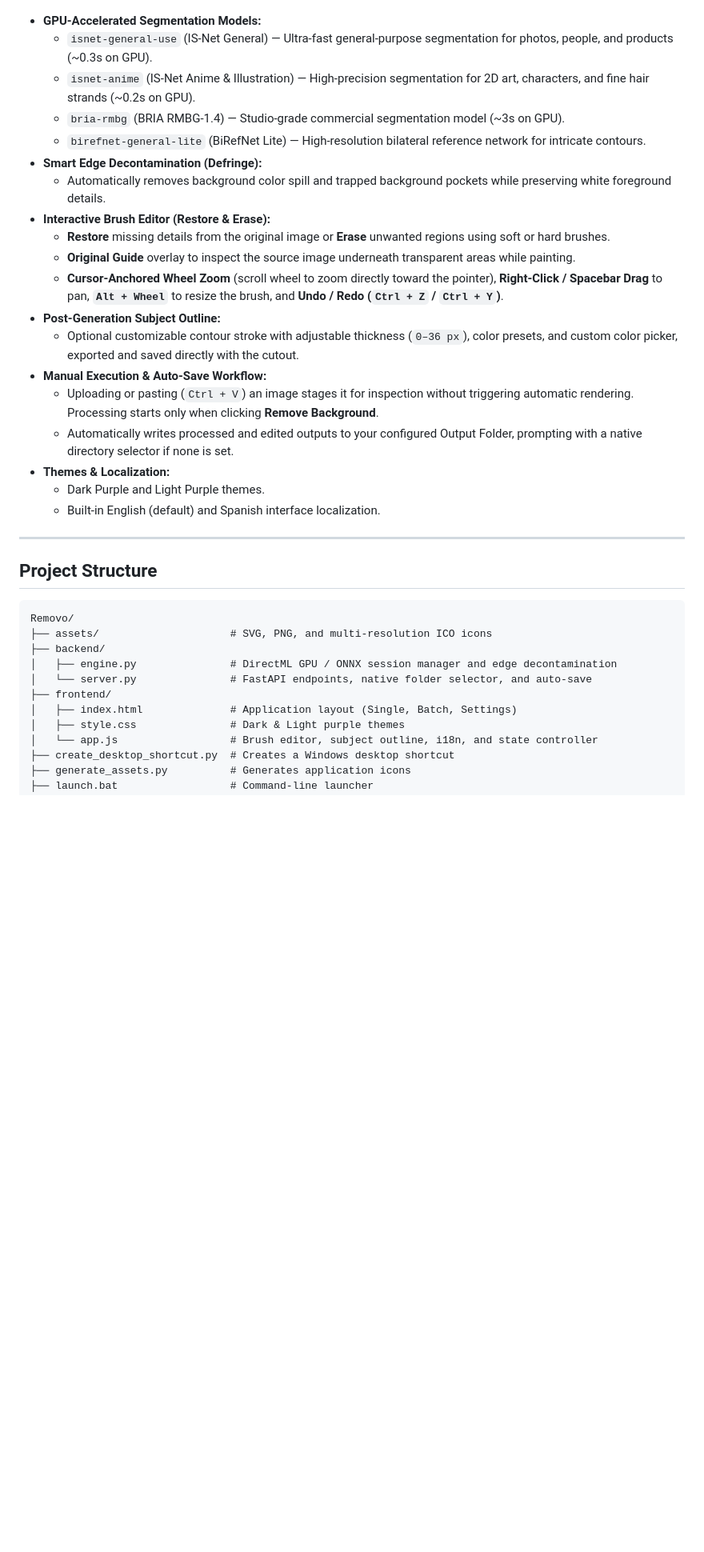
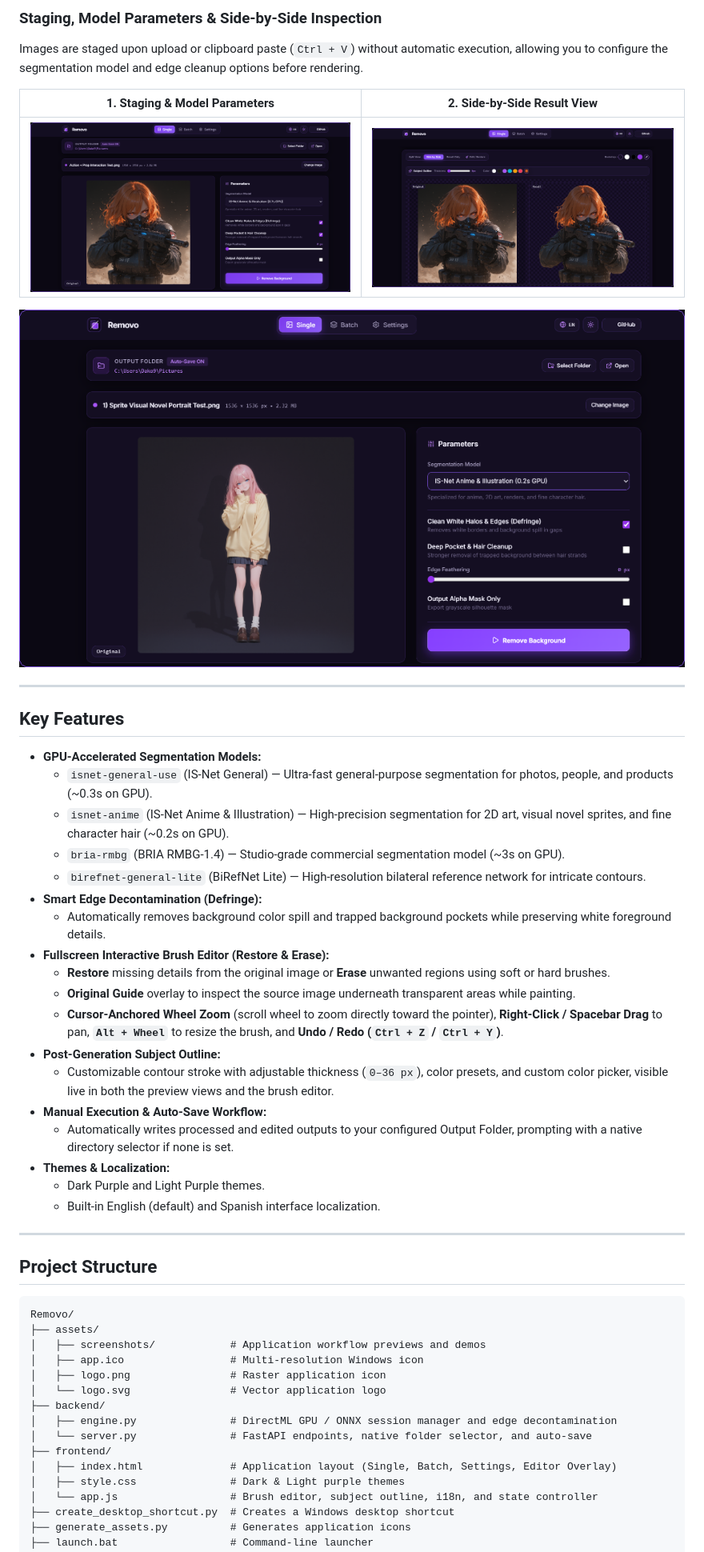
Before and after one commit to D4X2V/Removo, a Markdown page: README.md, the part around one of its changes. Shown at 80% size. GitHub-like rendering; pictures changed too: assets/screenshots/anime-sprite-staging.png (added), assets/screenshots/side-by-side-view.png (added), assets/screenshots/workspace-parameters.png (added); blank space fills up the shorter version.

Commit message:
Add workflow screenshots and animated Outline demo GIF to README

````diff
--- a/README.md
+++ b/README.md
@@ -21,19 +36,32 @@
+### Staging, Model Parameters & Side-by-Side Inspection
+Images are staged upon upload or clipboard paste (`Ctrl + V`) without automatic execution, allowing you to configure the segmentation model and edge cleanup options before rendering.
+
+| 1. Staging & Model Parameters | 2. Side-by-Side Result View |
+| :---: | :---: |
+| <img src="assets/screenshots/workspace-parameters.png" alt="Staging and Parameters" width="100%"> | <img src="assets/screenshots/side-by-side-view.png" alt="Side by Side View" width="100%"> |
+
+<div align="center">
+  <img src="assets/screenshots/anime-sprite-staging.png" alt="2D Anime and Visual Novel Sprite Workflow" width="100%">
+</div>
+
+---
+
+## Key Features
 
 - **GPU-Accelerated Segmentation Models:**
   - `isnet-general-use` (IS-Net General) — Ultra-fast general-purpose segmentation for photos, people, and products (~0.3s on GPU).
-  - `isnet-anime` (IS-Net Anime & Illustration) — High-precision segmentation for 2D art, characters, and fine hair strands (~0.2s on GPU).
+  - `isnet-anime` (IS-Net Anime & Illustration) — High-precision segmentation for 2D art, visual novel sprites, and fine character hair (~0.2s on GPU).
   - `bria-rmbg` (BRIA RMBG-1.4) — Studio-grade commercial segmentation model (~3s on GPU).
   - `birefnet-general-lite` (BiRefNet Lite) — High-resolution bilateral reference network for intricate contours.
 - **Smart Edge Decontamination (Defringe):**
   - Automatically removes background color spill and trapped background pockets while preserving white foreground details.
-- **Interactive Brush Editor (Restore & Erase):**
+- **Fullscreen Interactive Brush Editor (Restore & Erase):**
   - **Restore** missing details from the original image or **Erase** unwanted regions using soft or hard brushes.
   - **Original Guide** overlay to inspect the source image underneath transparent areas while painting.
   - **Cursor-Anchored Wheel Zoom** (scroll wheel to zoom directly toward the pointer), **Right-Click / Spacebar Drag** to pan, **`Alt + Wheel`** to resize the brush, and **Undo / Redo (`Ctrl + Z` / `Ctrl + Y`)**.
 - **Post-Generation Subject Outline:**
-  - Optional customizable contour stroke with adjustable thickness (`0–36 px`), color presets, and custom color picker, exported and saved directly with the cutout.
+  - Customizable contour stroke with adjustable thickness (`0–36 px`), color presets, and custom color picker, visible live in both the preview views and the brush editor.
 - **Manual Execution & Auto-Save Workflow:**
-  - Uploading or pasting (`Ctrl + V`) an image stages it for inspection without triggering automatic rendering. Processing starts only when clicking **Remove Background**.
   - Automatically writes processed and edited outputs to your configured Output Folder, prompting with a native directory selector if none is set.
 - **Themes & Localization:**
   - Dark Purple and Light Purple themes.
@@ -45,12 +73,16 @@
 
 ```text
 Removo/
-├── assets/                     # SVG, PNG, and multi-resolution ICO icons
+├── assets/
+│   ├── screenshots/            # Application workflow previews and demos
+│   ├── app.ico                 # Multi-resolution Windows icon
+│   ├── logo.png                # Raster application icon
+│   └── logo.svg                # Vector application logo
 ├── backend/
 │   ├── engine.py               # DirectML GPU / ONNX session manager and edge decontamination
 │   └── server.py               # FastAPI endpoints, native folder selector, and auto-save
 ├── frontend/
-│   ├── index.html              # Application layout (Single, Batch, Settings)
+│   ├── index.html              # Application layout (Single, Batch, Settings, Editor Overlay)
 │   ├── style.css               # Dark & Light purple themes
 │   └── app.js                  # Brush editor, subject outline, i18n, and state controller
 ├── create_desktop_shortcut.py  # Creates a Windows desktop shortcut
````
Also changed, not shown: other parts of README.md (+19 -4 lines), assets/screenshots/split-comparison.png (added), 1 other file.
